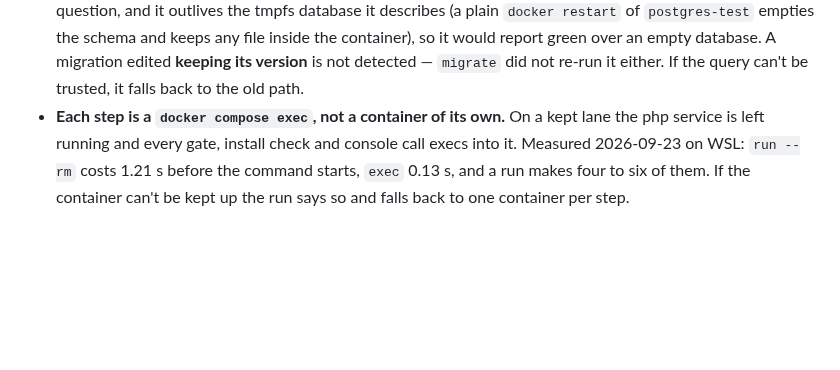
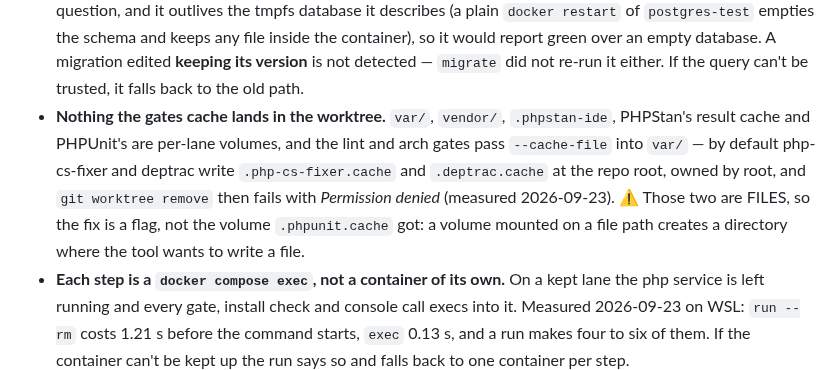
Before and after one commit to dpeite-innatial/f5sign-workspace, a Markdown page: ai/f5sign-infra/CLAUDE.md, the part around the change. Drawn GitHub-style; blank space fills up the shorter version.

Commit message:
ai(infra): the lane's gates no longer leave root-owned caches in the worktree
php-cs-fixer and deptrac defaulted their cache to the repo root, inside the bind-mount and
owned by root, which made git worktree remove fail with Permission denied. They now take
--cache-file into the lane's var/ volume. Noted as a flag rather than a volume because both
are files, and a volume on a file path creates a directory.

```diff
--- a/ai/f5sign-infra/CLAUDE.md
+++ b/ai/f5sign-infra/CLAUDE.md
@@ -378,6 +378,12 @@ What reusing a lane skips or changes, versus a cold `wt-backend`:
   `docker restart` of `postgres-test` empties the schema and keeps any file inside the container), so it
   would report green over an empty database. A migration edited **keeping its version** is not detected —
   `migrate` did not re-run it either. If the query can't be trusted, it falls back to the old path.
+- **Nothing the gates cache lands in the worktree.** `var/`, `vendor/`, `.phpstan-ide`, PHPStan's
+  result cache and PHPUnit's are per-lane volumes, and the lint and arch gates pass `--cache-file` into
+  `var/` — by default php-cs-fixer and deptrac write `.php-cs-fixer.cache` and `.deptrac.cache` at the
+  repo root, owned by root, and `git worktree remove` then fails with *Permission denied* (measured
+  2026-09-23). ⚠ Those two are FILES, so the fix is a flag, not the volume `.phpunit.cache` got: a volume
+  mounted on a file path creates a directory where the tool wants to write a file.
 - **Each step is a `docker compose exec`, not a container of its own.** On a kept lane the php service is
   left running and every gate, install check and console call execs into it. Measured 2026-09-23 on WSL:
   `run --rm` costs 1.21 s before the command starts, `exec` 0.13 s, and a run makes four to six of them.
```
